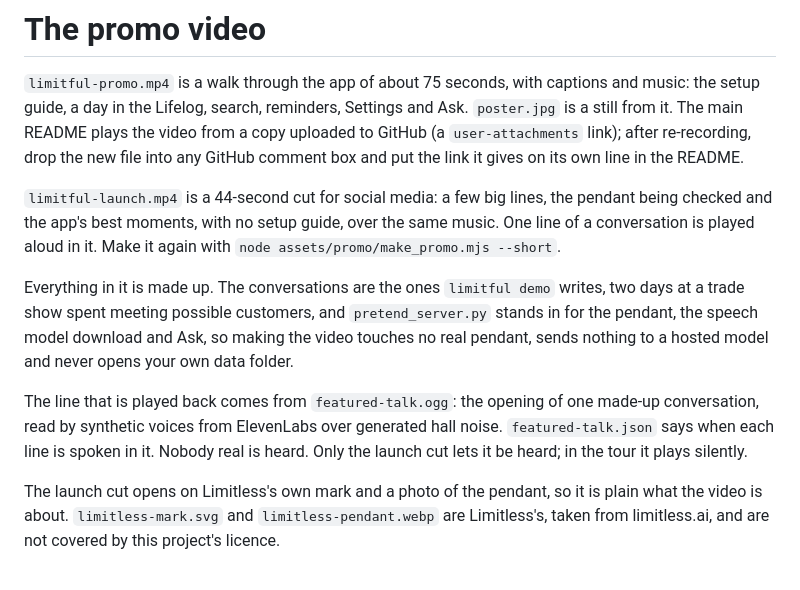
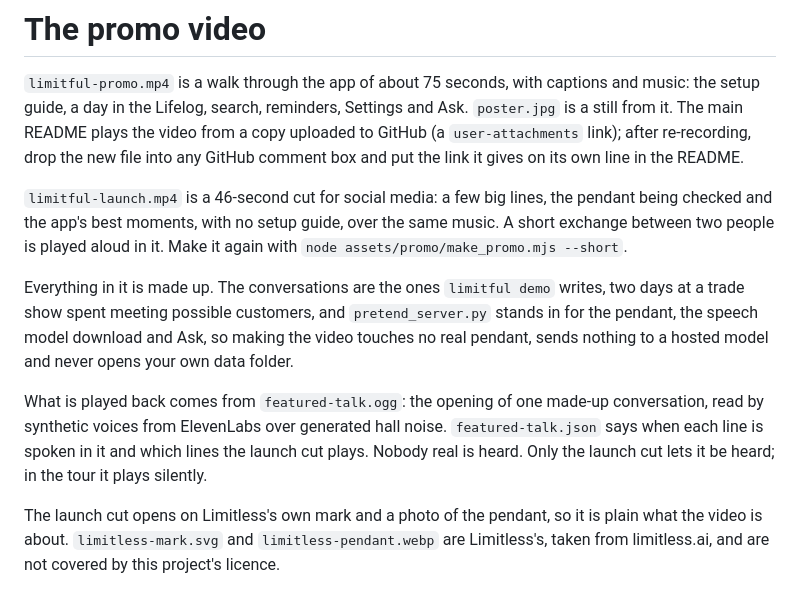
Before and after one commit to andreibondarev/limitful, a Markdown page: assets/promo/README.md, the part around the change. Rendered like a GitHub page.

Commit message:
The launch cut plays an exchange between two people: the featured conversation is rewritten as quick turns, and three of them are heard

```diff
--- a/assets/promo/README.md
+++ b/assets/promo/README.md
@@ -4,9 +4,9 @@
 the setup guide, a day in the Lifelog, search, reminders, Settings and Ask.
 `poster.jpg` is a still from it. The main README plays the video from a copy uploaded to GitHub (a `user-attachments` link); after re-recording, drop the new file into any GitHub comment box and put the link it gives on its own line in the README.
 
-`limitful-launch.mp4` is a 44-second cut for social media: a few big lines, the
+`limitful-launch.mp4` is a 46-second cut for social media: a few big lines, the
 pendant being checked and the app's best moments, with no setup guide, over the
-same music. One line of a conversation is played aloud in it. Make it again with
+same music. A short exchange between two people is played aloud in it. Make it again with
 `node assets/promo/make_promo.mjs --short`.
 
 Everything in it is made up. The conversations are the ones `limitful demo`
@@ -14,9 +14,9 @@ writes, two days at a trade show spent meeting possible customers, and `pretend_
 download and Ask, so making the video touches no real pendant, sends nothing to
 a hosted model and never opens your own data folder.
 
-The line that is played back comes from `featured-talk.ogg`: the opening of one
+What is played back comes from `featured-talk.ogg`: the opening of one
 made-up conversation, read by synthetic voices from ElevenLabs over generated
-hall noise. `featured-talk.json` says when each line is spoken in it. Nobody
+hall noise. `featured-talk.json` says when each line is spoken in it and which lines the launch cut plays. Nobody
 real is heard. Only the launch cut lets it be heard; in the tour it plays silently.
 
 The launch cut opens on Limitless's own mark and a photo of the pendant, so it
```
Also changed, not shown: assets/promo/poster.jpg, 6 other files.
